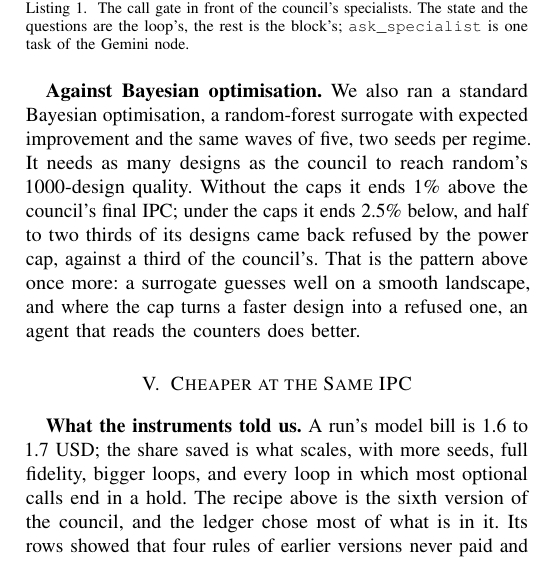
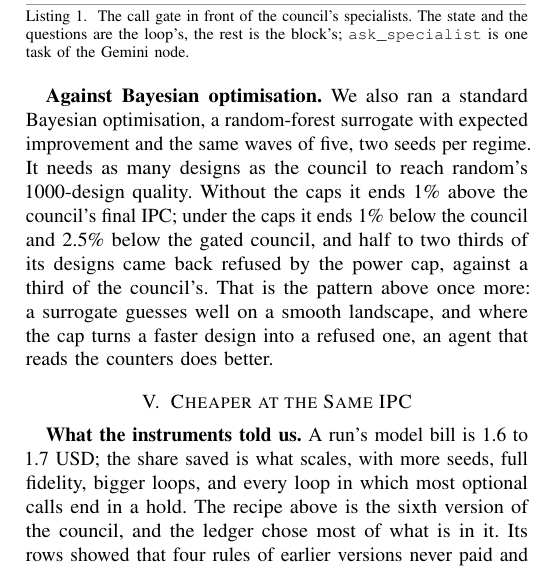
Before and after one commit to mateobuscarons/chia_hackathon, a LaTeX paper (paper/main.tex): part of one column of page 3 of 4, cut so that both start at the same text. Compiled offline with pdfLaTeX.

Commit message:
README: the check needs Python 3.10; paper: both BO margins under the caps

```diff
--- a/paper/main.tex
+++ b/paper/main.tex
@@ -211,8 +211,8 @@ records who won tells the two apart per problem.
 \textbf{Against Bayesian optimisation.} We also ran a standard Bayesian optimisation, a
 random-forest surrogate with expected improvement and the same waves of five, two seeds per
 regime. It needs as many designs as the council to reach random's 1000-design quality. Without the
-caps it ends 1\% above the council's final IPC; under the caps it ends 2.5\% below, and half
-to two thirds of its designs came back refused by the power cap, against a third of the
+caps it ends 1\% above the council's final IPC; under the caps it ends 1\% below the council and
+2.5\% below the gated council, and half to two thirds of its designs came back refused by the power cap, against a third of the
 council's.
 % results/ledgers/lean/next_llama2_bo_cap_bo_s*, nocap_llama2_nocap_bo_bo_s*; best at 60 designs
 That is the pattern above once more: a surrogate guesses well on a smooth landscape, and where
```
Also changed, not shown: README.md, paper/main.pdf.
